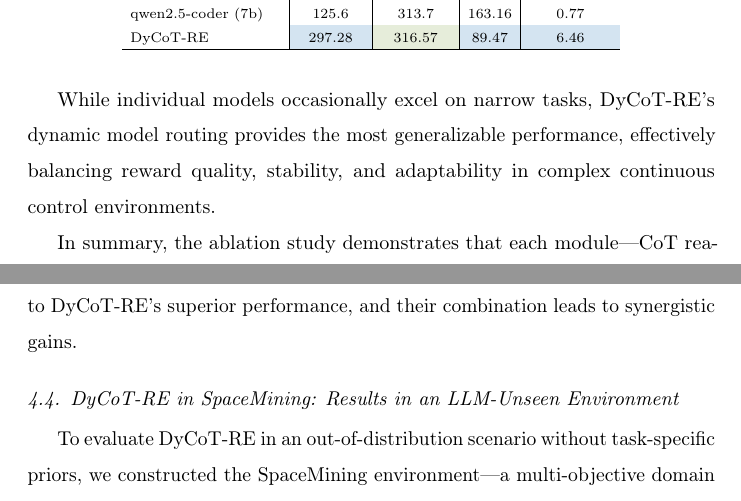
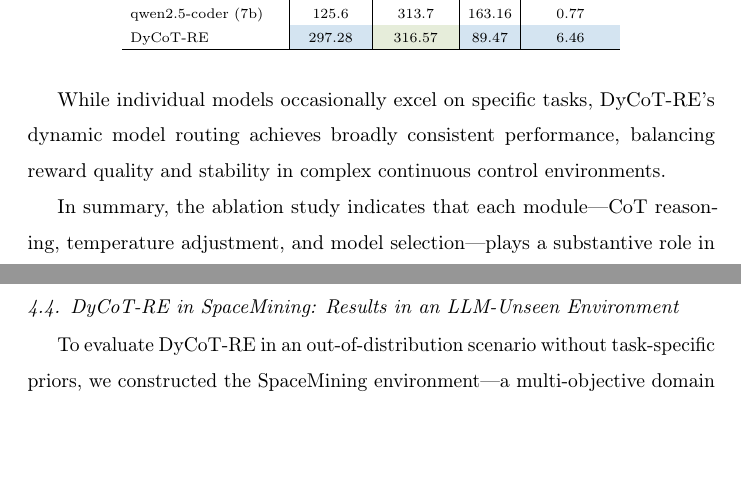
Before and after one commit to Lola-jo/DyCoT-RE_Appendix, a LaTeX paper (adaptive_cot_reward_rl.tex): two parts of pages 21 and 22 of 30, joined at a grey line, cut so that both start at the same text, the shorter picture padded with empty space. Compiled offline with pdfLaTeX.

Commit message:
made some changes to the wording

```diff
--- a/adaptive_cot_reward_rl.tex
+++ b/adaptive_cot_reward_rl.tex
@@ -733,10 +733,10 @@ DyCoT-RE & \cellcolor{skyblue!25}297.28 & \cellcolor{grass!25}316.57 & \cellcolo
 \end{tabular}
 \end{table}
 
-While individual models occasionally excel on narrow tasks, DyCoT-RE’s dynamic model routing provides the most generalizable performance,
-effectively balancing reward quality, stability, and adaptability in complex continuous control environments.
+While individual models occasionally excel on specific tasks, DyCoT-RE’s dynamic model routing achieves broadly consistent performance,
+balancing reward quality and stability in complex continuous control environments.
 
-In summary, the ablation study demonstrates that each module—CoT reasoning, temperature adjustment, and model selection—contributes significantly to DyCoT-RE’s superior performance, and their combination leads to synergistic gains.
+In summary, the ablation study indicates that each module—CoT reasoning, temperature adjustment, and model selection—plays a substantive role in enhancing DyCoT-RE’s performance.
 
 \subsection{DyCoT-RE in SpaceMining: Results in an LLM-Unseen Environment}
 \label{sec:space_mining_analysis}
```
